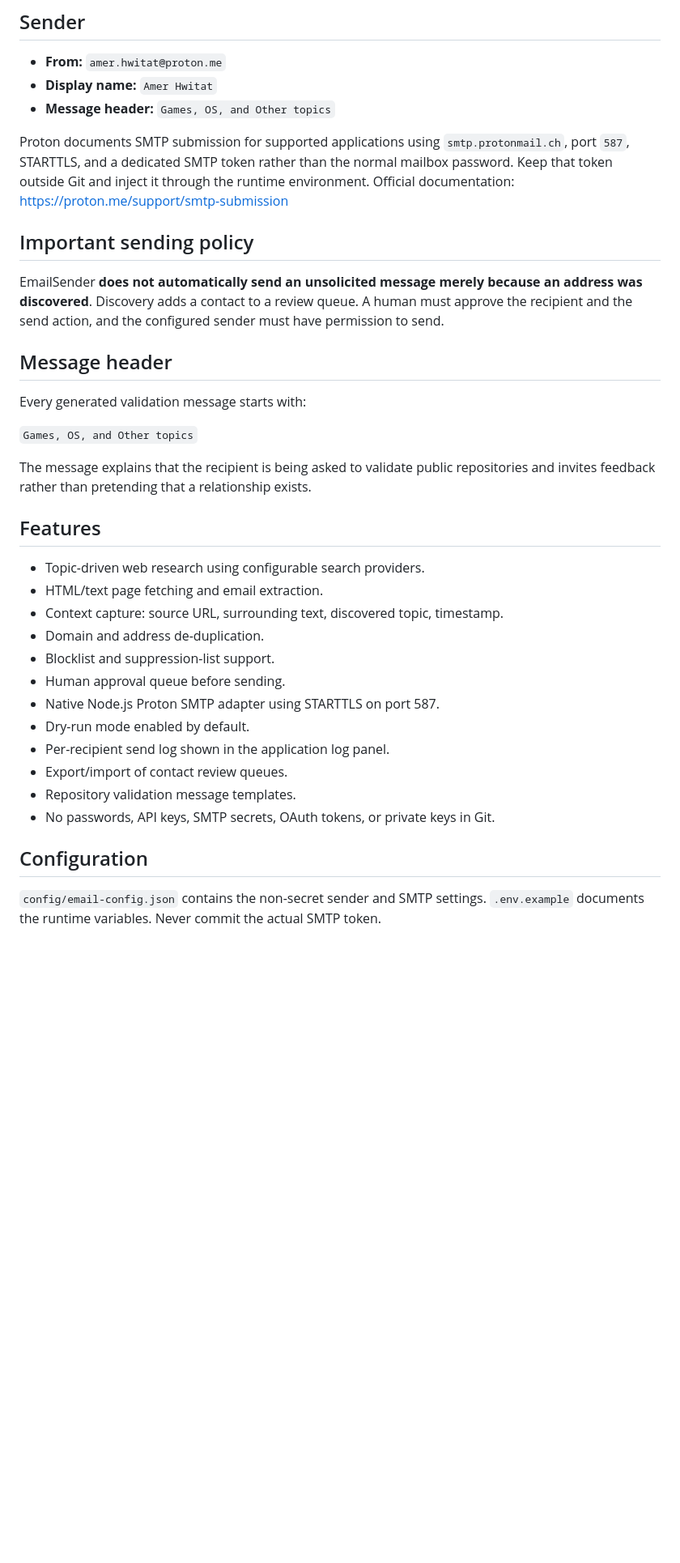
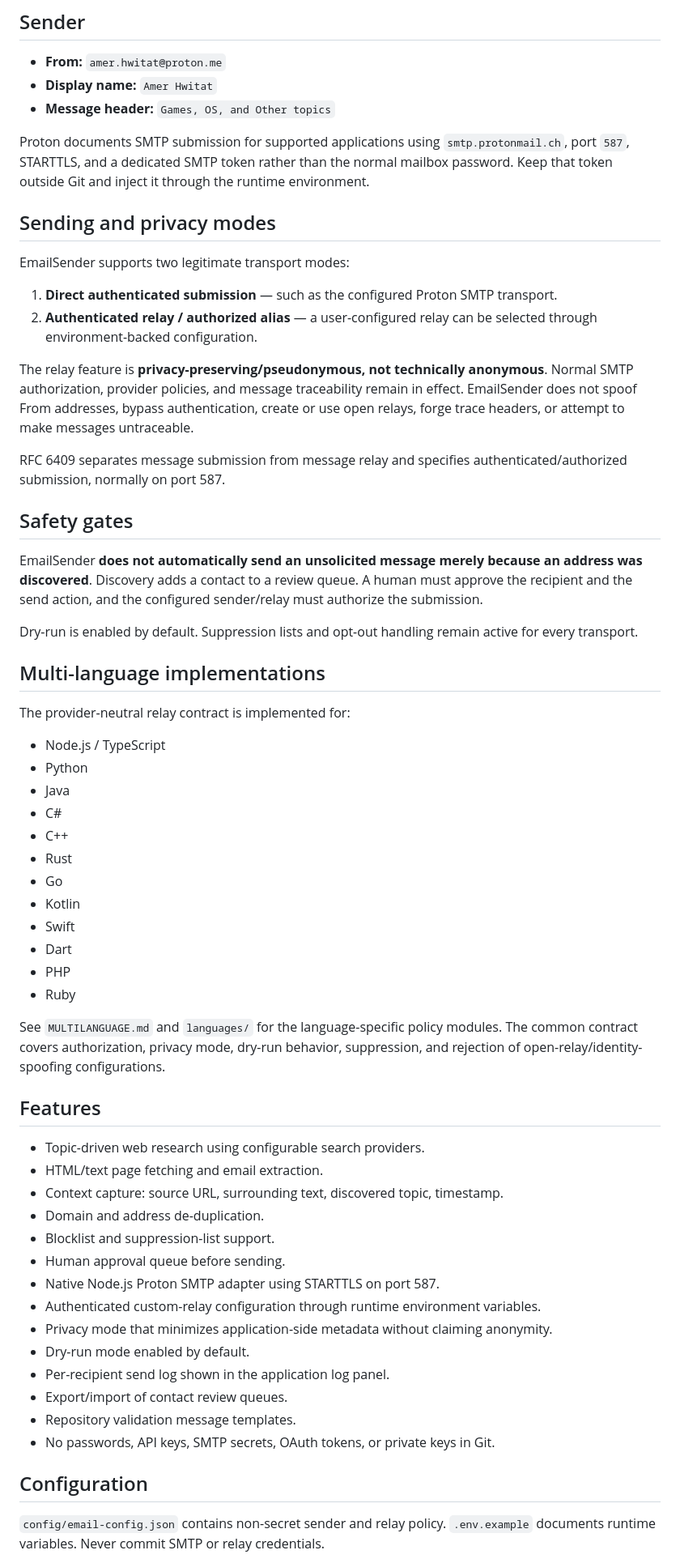
Before and after one commit to amerhwitat/BizX, a Markdown page: emailsender/README.md, the part around one of its changes. Shown at 81% size. GitHub-like rendering; blank space fills up the shorter version.

Commit message:
docs(emailsender): document privacy relays and language implementations

```diff
--- a/emailsender/README.md
+++ b/emailsender/README.md
@@ -8,19 +8,43 @@ EmailSender is a repository-validation outreach assistant for BizX. It researche
 - **Display name:** `Amer Hwitat`
 - **Message header:** `Games, OS, and Other topics`
 
-Proton documents SMTP submission for supported applications using `smtp.protonmail.ch`, port `587`, STARTTLS, and a dedicated SMTP token rather than the normal mailbox password. Keep that token outside Git and inject it through the runtime environment. Official documentation: https://proton.me/support/smtp-submission
+Proton documents SMTP submission for supported applications using `smtp.protonmail.ch`, port `587`, STARTTLS, and a dedicated SMTP token rather than the normal mailbox password. Keep that token outside Git and inject it through the runtime environment.
 
-## Important sending policy
+## Sending and privacy modes
 
-EmailSender **does not automatically send an unsolicited message merely because an address was discovered**. Discovery adds a contact to a review queue. A human must approve the recipient and the send action, and the configured sender must have permission to send.
+EmailSender supports two legitimate transport modes:
 
-## Message header
+1. **Direct authenticated submission** — such as the configured Proton SMTP transport.
+2. **Authenticated relay / authorized alias** — a user-configured relay can be selected through environment-backed configuration.
 
-Every generated validation message starts with:
+The relay feature is **privacy-preserving/pseudonymous, not technically anonymous**. Normal SMTP authorization, provider policies, and message traceability remain in effect. EmailSender does not spoof From addresses, bypass authentication, create or use open relays, forge trace headers, or attempt to make messages untraceable.
 
-`Games, OS, and Other topics`
+RFC 6409 separates message submission from message relay and specifies authenticated/authorized submission, normally on port 587.
 
-The message explains that the recipient is being asked to validate public repositories and invites feedback rather than pretending that a relationship exists.
+## Safety gates
+
+EmailSender **does not automatically send an unsolicited message merely because an address was discovered**. Discovery adds a contact to a review queue. A human must approve the recipient and the send action, and the configured sender/relay must authorize the submission.
+
+Dry-run is enabled by default. Suppression lists and opt-out handling remain active for every transport.
+
+## Multi-language implementations
+
+The provider-neutral relay contract is implemented for:
+
+- Node.js / TypeScript
+- Python
+- Java
+- C#
+- C++
+- Rust
+- Go
+- Kotlin
+- Swift
+- Dart
+- PHP
+- Ruby
+
+See `MULTILANGUAGE.md` and `languages/` for the language-specific policy modules. The common contract covers authorization, privacy mode, dry-run behavior, suppression, and rejection of open-relay/identity-spoofing configurations.
 
 ## Features
 
@@ -31,6 +55,8 @@ The message explains that the recipient is being asked to validate public reposi
 - Blocklist and suppression-list support.
 - Human approval queue before sending.
 - Native Node.js Proton SMTP adapter using STARTTLS on port 587.
+- Authenticated custom-relay configuration through runtime environment variables.
+- Privacy mode that minimizes application-side metadata without claiming anonymity.
 - Dry-run mode enabled by default.
 - Per-recipient send log shown in the application log panel.
 - Export/import of contact review queues.
@@ -39,5 +65,5 @@ The message explains that the recipient is being asked to validate public reposi
 
 ## Configuration
 
-`config/email-config.json` contains the non-secret sender and SMTP settings. `.env.example` documents the runtime variables. Never commit the actual SMTP token.
+`config/email-config.json` contains non-secret sender and relay policy. `.env.example` documents runtime variables. Never commit SMTP or relay credentials.
 
```
Also changed, not shown: other parts of emailsender/README.md (+10 -21 lines).
